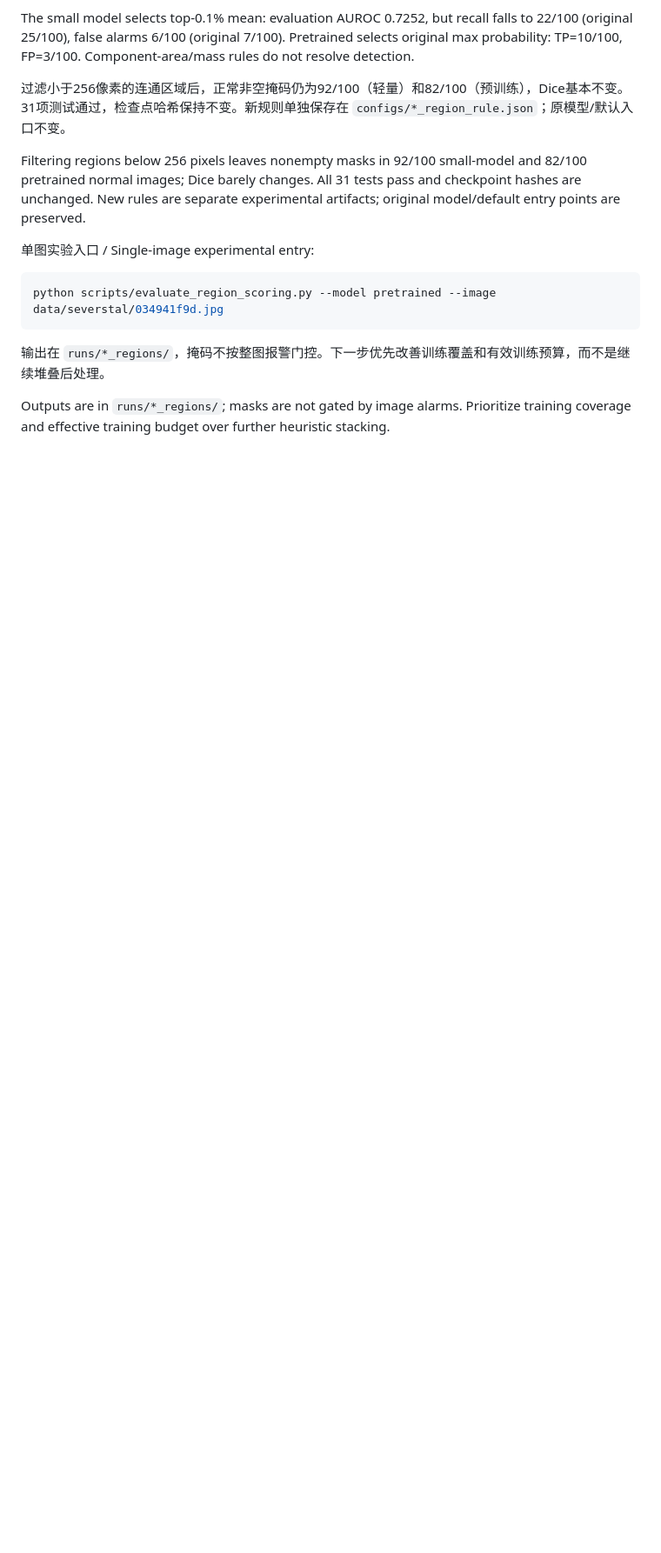
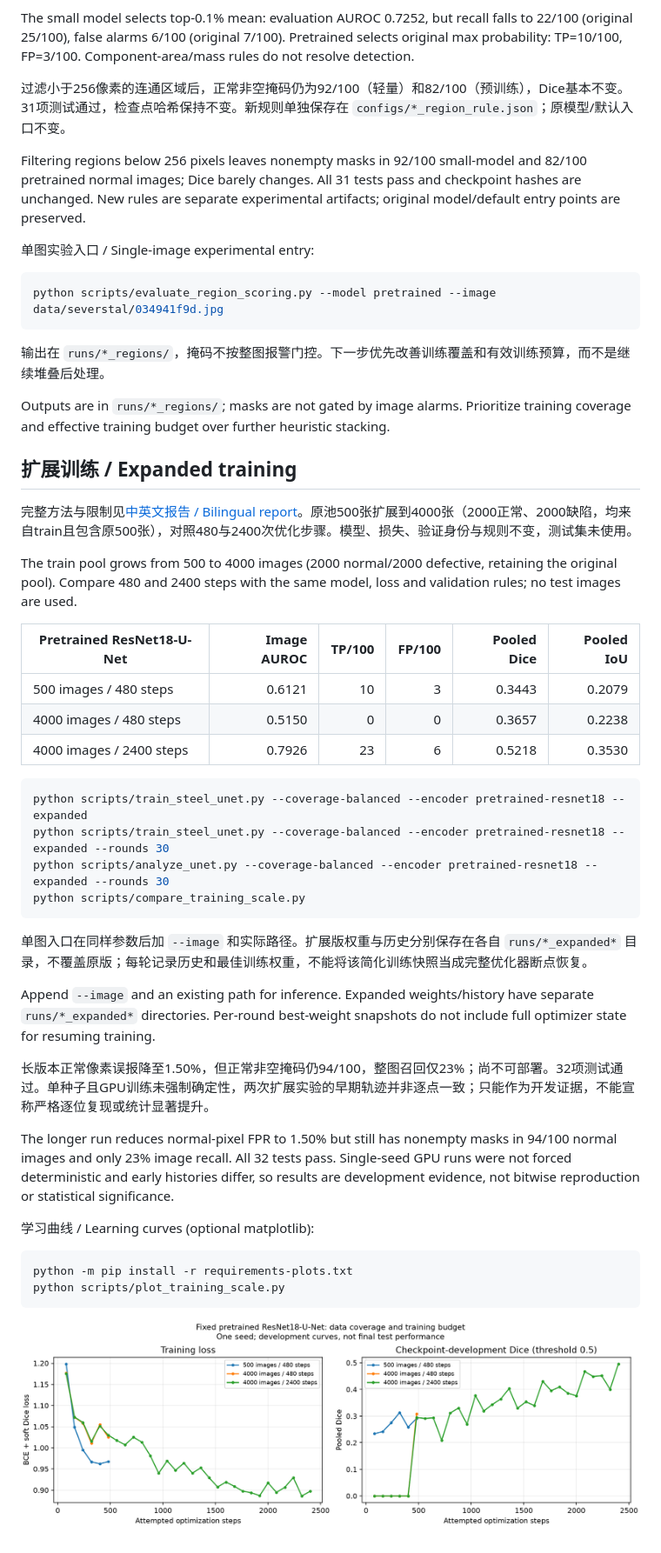
Before and after one commit to Zhiguo-Hu/industrial-surface-anomaly-inspection, a Markdown page: README.md, the part around one of its changes. Shown at 87% size. GitHub-like rendering; pictures changed too: reports/steel_training_scale_curves.png (added); blank space fills up the shorter version.

Commit message:
feat: expand steel training coverage and budget / 扩展钢材训练覆盖与预算并记录对照

````diff
--- a/README.md
+++ b/README.md
@@ -321,3 +322,39 @@ python scripts/evaluate_region_scoring.py --model pretrained --image data/severs
 输出在 `runs/*_regions/`，掩码不按整图报警门控。下一步优先改善训练覆盖和有效训练预算，而不是继续堆叠后处理。
 
 Outputs are in `runs/*_regions/`; masks are not gated by image alarms. Prioritize training coverage and effective training budget over further heuristic stacking.
+
+## 扩展训练 / Expanded training
+
+完整方法与限制见[中英文报告 / Bilingual report](reports/training_scale_experiments.md)。原池500张扩展到4000张（2000正常、2000缺陷，均来自train且包含原500张），对照480与2400次优化步骤。模型、损失、验证身份与规则不变，测试集未使用。
+
+The train pool grows from 500 to 4000 images (2000 normal/2000 defective, retaining the original pool). Compare 480 and 2400 steps with the same model, loss and validation rules; no test images are used.
+
+| Pretrained ResNet18-U-Net | Image AUROC | TP/100 | FP/100 | Pooled Dice | Pooled IoU |
+|---|---:|---:|---:|---:|---:|
+| 500 images / 480 steps | 0.6121 | 10 | 3 | 0.3443 | 0.2079 |
+| 4000 images / 480 steps | 0.5150 | 0 | 0 | 0.3657 | 0.2238 |
+| 4000 images / 2400 steps | 0.7926 | 23 | 6 | 0.5218 | 0.3530 |
+
+```powershell
+python scripts/train_steel_unet.py --coverage-balanced --encoder pretrained-resnet18 --expanded
+python scripts/train_steel_unet.py --coverage-balanced --encoder pretrained-resnet18 --expanded --rounds 30
+python scripts/analyze_unet.py --coverage-balanced --encoder pretrained-resnet18 --expanded --rounds 30
+python scripts/compare_training_scale.py
+```
+
+单图入口在同样参数后加 `--image` 和实际路径。扩展版权重与历史分别保存在各自 `runs/*_expanded*` 目录，不覆盖原版；每轮记录历史和最佳训练权重，不能将该简化训练快照当成完整优化器断点恢复。
+
+Append `--image` and an existing path for inference. Expanded weights/history have separate `runs/*_expanded*` directories. Per-round best-weight snapshots do not include full optimizer state for resuming training.
+
+长版本正常像素误报降至1.50%，但正常非空掩码仍94/100，整图召回仅23%；尚不可部署。32项测试通过。单种子且GPU训练未强制确定性，两次扩展实验的早期轨迹并非逐点一致；只能作为开发证据，不能宣称严格逐位复现或统计显著提升。
+
+The longer run reduces normal-pixel FPR to 1.50% but still has nonempty masks in 94/100 normal images and only 23% image recall. All 32 tests pass. Single-seed GPU runs were not forced deterministic and early histories differ, so results are development evidence, not bitwise reproduction or statistical significance.
+
+学习曲线 / Learning curves (optional matplotlib):
+
+```powershell
+python -m pip install -r requirements-plots.txt
+python scripts/plot_training_scale.py
+```
+
+![Training-scale development curves](reports/steel_training_scale_curves.png)
````
Also changed, not shown: other parts of README.md (+3 -2 lines), reports/training_scale_experiments.md (added, +79 -0 lines), 13 other files.
